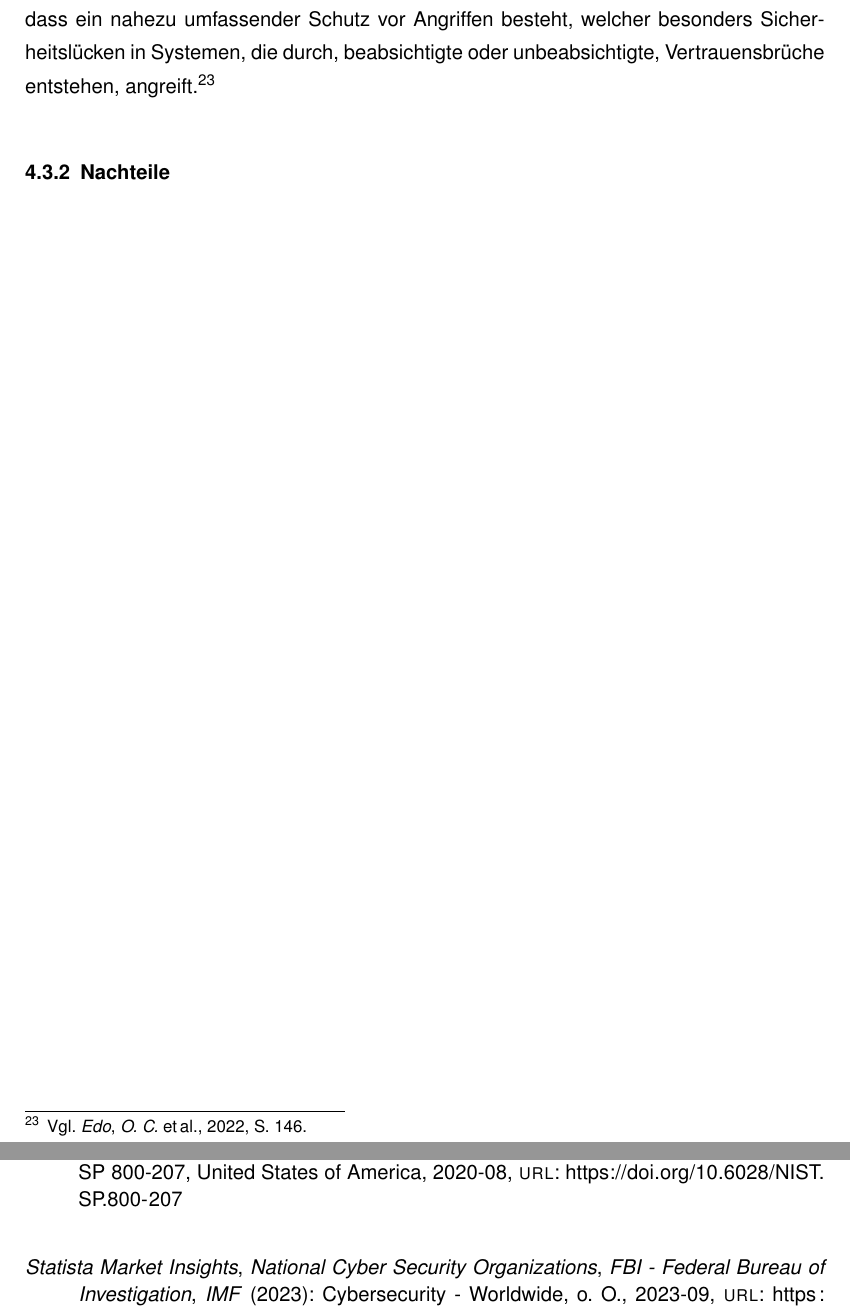
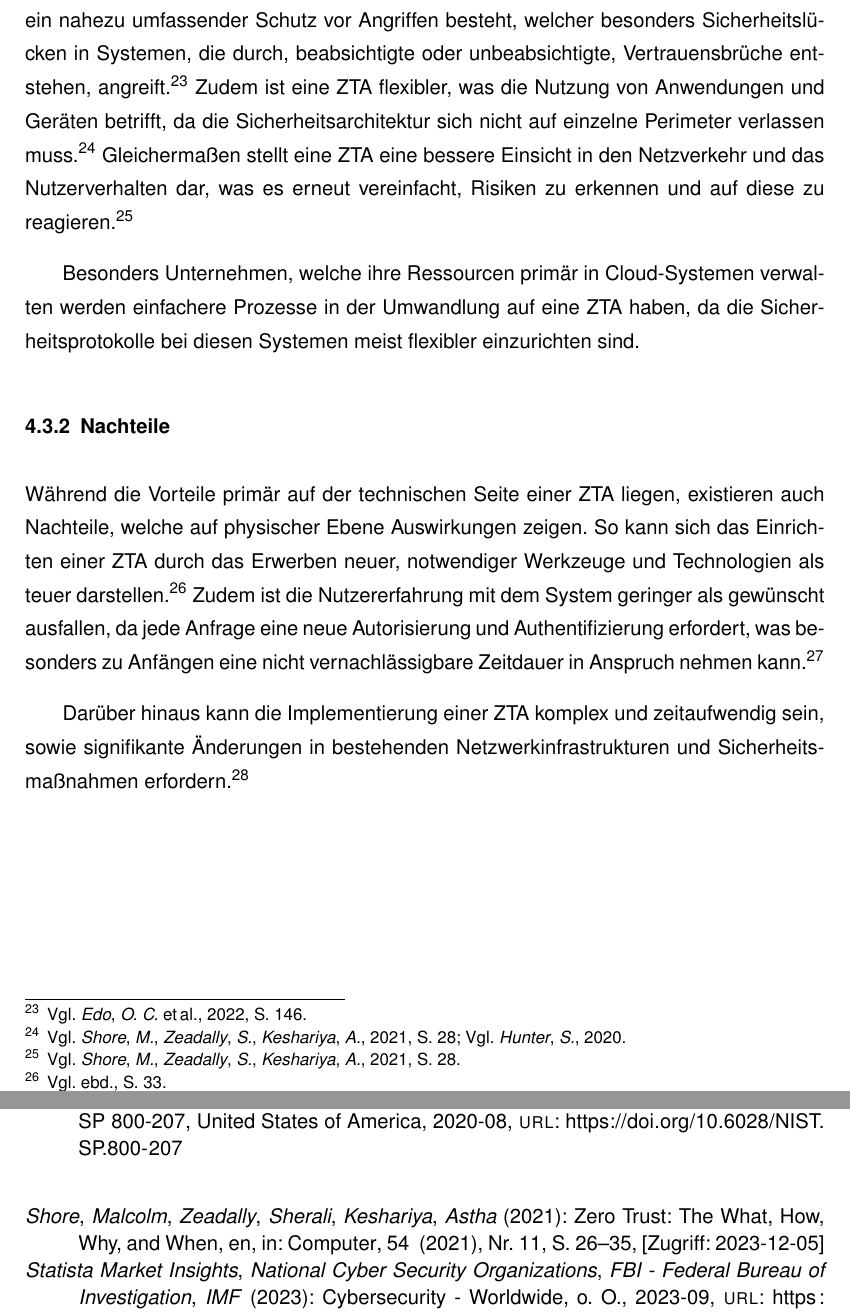
Before and after one commit to D4sK43nguru/SeminararbeitWiSe2023, a LaTeX thesis (thesis_main.tex, which reads src/kapitel/kapitel_3/kapitel_3.tex, src/literatur/literatur.bib): two parts of pages 18 and 22 of 24, joined at a grey line, cut so that both start at the same text. Compiled offline with pdfLaTeX.

Commit message:
:construction: Write chapter 3.2

```diff
--- a/src/kapitel/kapitel_3/kapitel_3.tex
+++ b/src/kapitel/kapitel_3/kapitel_3.tex
@@ -65,6 +65,14 @@ Dieser Abschnitt listet und erläutert einzelne dieser Eigenschaften.
 \subsubsection{Vorteile}\label{subsubsec:vorteile}
 Bei erfolgreicher Implementierung einer \ac{zta} hat jeder Teil des Netzwerkes nur für ein Minimum der Zeit Zugriff auf das Minimum der erforderten Ressourcen.
 Dies sorgt dafür, dass ein nahezu umfassender Schutz vor Angriffen besteht, welcher besonders Sicherheitslücken in Systemen, die durch, beabsichtigte oder unbeabsichtigte, Vertrauensbrüche entstehen, angreift\autocite[\vglf][\pagef 146]{Edo-2022}.
+Zudem ist eine \ac{zta} flexibler, was die Nutzung von Anwendungen und Geräten betrifft, da die Sicherheitsarchitektur sich nicht auf einzelne Perimeter verlassen muss.\autocites[\vglf][\pagef 28]{shore-2021}[\vglf][]{hunter-2020}
+Gleichermaßen stellt eine \ac{zta} eine bessere Einsicht in den Netzverkehr und das Nutzerverhalten dar, was es erneut vereinfacht, Risiken zu erkennen und auf diese zu reagieren.\autocite[\vglf][\pagef 28]{shore-2021}
 
+Besonders Unternehmen, welche ihre Ressourcen primär in Cloud-Systemen verwalten werden einfachere Prozesse in der Umwandlung auf eine \ac{zta} haben, da die Sicherheitsprotokolle bei diesen Systemen meist flexibler einzurichten sind.
 
 \subsubsection{Nachteile}\label{subsubsec:nachteile}
+Während die Vorteile primär auf der technischen Seite einer \ac{zta} liegen, existieren auch Nachteile, welche auf physischer Ebene Auswirkungen zeigen.
+So kann sich das Einrichten einer \ac{zta} durch das Erwerben neuer, notwendiger Werkzeuge und Technologien als teuer darstellen.\autocite[\vglf][\pagef 33]{shore-2021}
+Zudem ist die Nutzererfahrung mit dem System geringer als gewünscht ausfallen, da jede Anfrage eine neue \gls{autorisierung} und \glsdisp{authentizitaet}{Authentifizierung} erfordert, was besonders zu Anfängen eine nicht vernachlässigbare Zeitdauer in Anspruch nehmen kann.\autocite[\vglf][\pagef 28]{shore-2021}
+
+Darüber hinaus kann die Implementierung einer \ac{zta} komplex und zeitaufwendig sein, sowie signifikante Änderungen in bestehenden Netzwerkinfrastrukturen und Sicherheitsmaßnahmen erfordern.\autocite[\vglf][\pagef 33]{shore-2021}
--- a/src/literatur/literatur.bib
+++ b/src/literatur/literatur.bib
@@ -884,3 +884,11 @@
 	doi          = {10.46338/ijetae0722_15},
 	date         = {2022-01-07}
 }
+
+@ARTICLE{shore-2021,
+    author = {Shore, Malcolm and Zeadally, Sherali and Keshariya, Astha},
+    journal = {Computer},
+    title = {Zero Trust: The What, How, Why, and When},
+    date = {2021-11},
+    volume = {54},
+    number = {11},
```
Also changed, not shown: src/literatur/literatur.bib (19 more changed lines).
